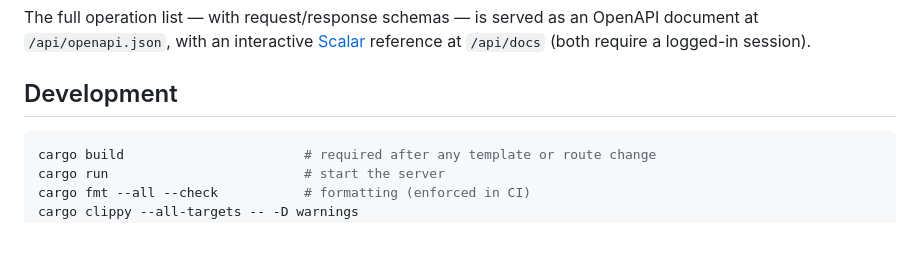
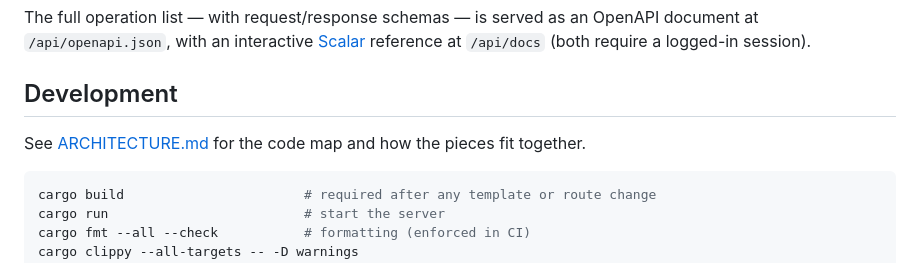
Before and after one commit to henry40408/pingward, a Markdown page: README.md, the part around the change. Drawn GitHub-style; blank space fills up the shorter version.

````diff
--- a/README.md
+++ b/README.md
@@ -130,6 +130,9 @@ require a logged-in session).
 
 ## Development
 
+See [ARCHITECTURE.md](ARCHITECTURE.md) for the code map and how the pieces
+fit together.
+
 ```sh
 cargo build                       # required after any template or route change
 cargo run                         # start the server
````
Also changed, not shown: ARCHITECTURE.md (added, +239 -0 lines).
